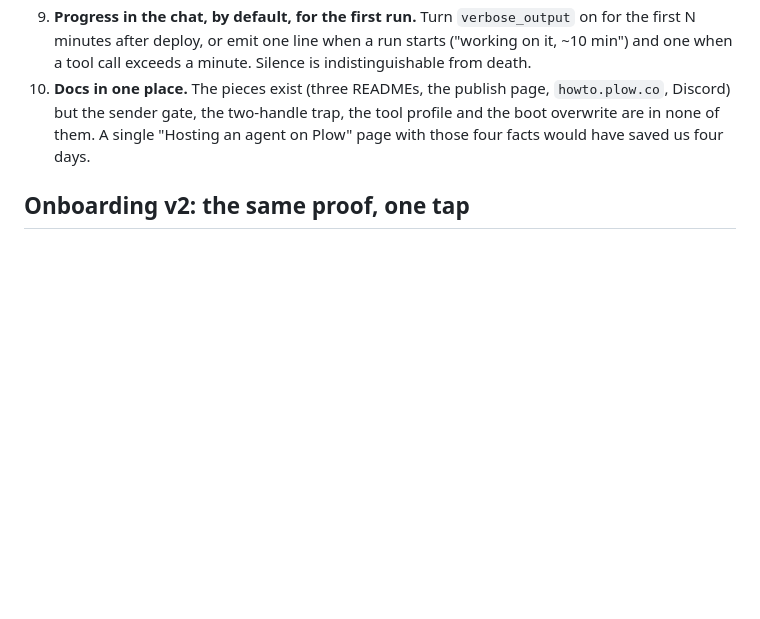
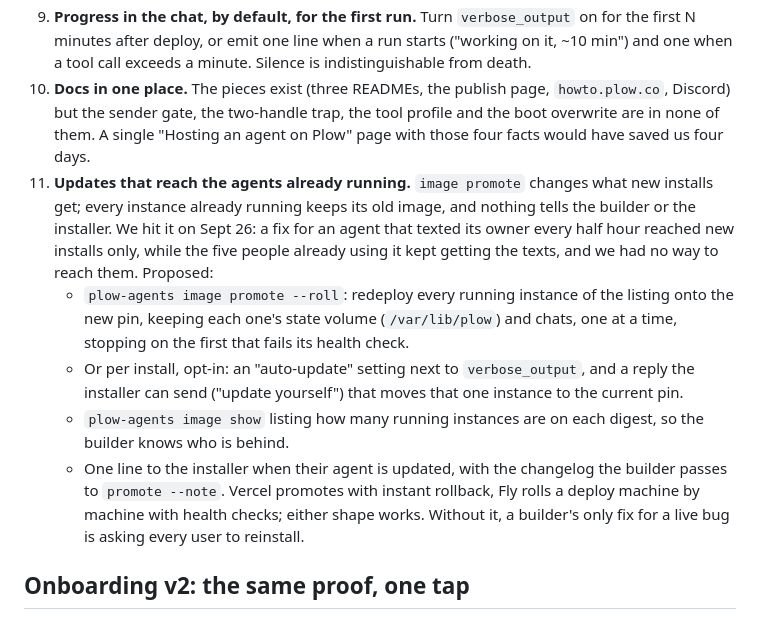
Before and after one commit to rodrigoarias12/dailyrecap, a Markdown page: docs/PROPOSAL-PLOW-DX.md, the part around the change. GitHub-like rendering; blank space fills up the shorter version.

Commit message:
Propuesta a Plow: que una imagen promovida llegue a los agentes que ya corren (promote --roll, auto-update, conteo por digest, aviso al instalador)
Co-Authored-By: Claude Opus 5.5 <noreply@anthropic.com>

```diff
--- a/docs/PROPOSAL-PLOW-DX.md
+++ b/docs/PROPOSAL-PLOW-DX.md
@@ -39,6 +39,24 @@ places where Plow could say something, ordered by how much time each would have
 8. **Config extension point.** Let an image declare additions to the boot-owned config (`/opt/plow/config.overlay.json5`, merged after boot's): `tools.alsoAllow: ["cron"]`, extra workspace files to copy. Today the only way is to patch boot's compiled JS, which the admission check would rightly reject.
 9. **Progress in the chat, by default, for the first run.** Turn `verbose_output` on for the first N minutes after deploy, or emit one line when a run starts ("working on it, ~10 min") and one when a tool call exceeds a minute. Silence is indistinguishable from death.
 10. **Docs in one place.** The pieces exist (three READMEs, the publish page, `howto.plow.co`, Discord) but the sender gate, the two-handle trap, the tool profile and the boot overwrite are in none of them. A single "Hosting an agent on Plow" page with those four facts would have saved us four days.
+11. **Updates that reach the agents already running.** `image promote` changes what new
+    installs get; every instance already running keeps its old image, and nothing tells the
+    builder or the installer. We hit it on Sept 26: a fix for an agent that texted its owner
+    every half hour reached new installs only, while the five people already using it kept
+    getting the texts, and we had no way to reach them. Proposed:
+    - `plow-agents image promote --roll`: redeploy every running instance of the listing onto
+      the new pin, keeping each one's state volume (`/var/lib/plow`) and chats, one at a time,
+      stopping on the first that fails its health check.
+    - Or per install, opt-in: an "auto-update" setting next to `verbose_output`, and a reply
+      the installer can send ("update yourself") that moves that one instance to the current
+      pin.
+    - `plow-agents image show` listing how many running instances are on each digest, so the
+      builder knows who is behind.
+    - One line to the installer when their agent is updated, with the changelog the builder
+      passes to `promote --note`.
+    Vercel promotes with instant rollback, Fly rolls a deploy machine by machine with health
+    checks; either shape works. Without it, a builder's only fix for a live bug is asking
+    every user to reinstall.
 
 ## Onboarding v2: the same proof, one tap
 
```
